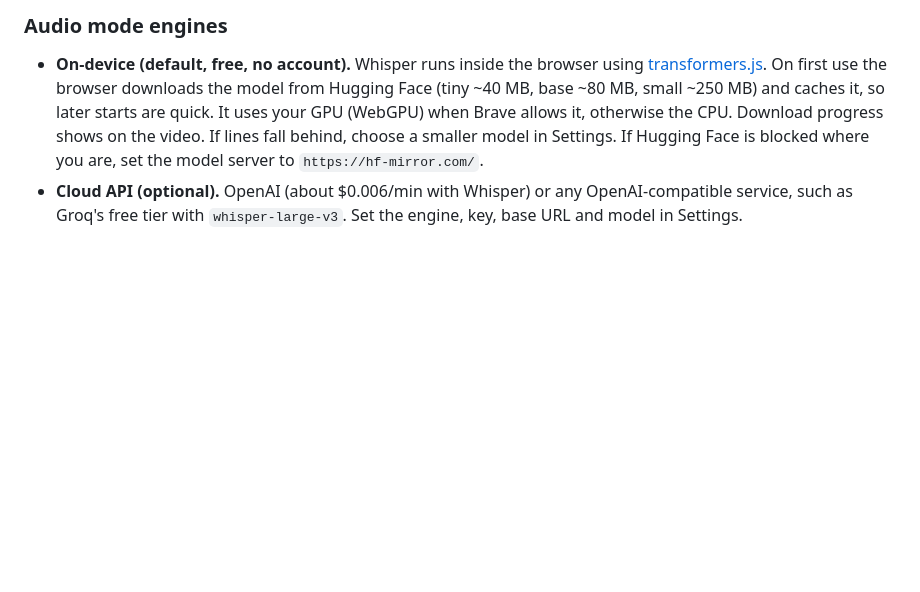
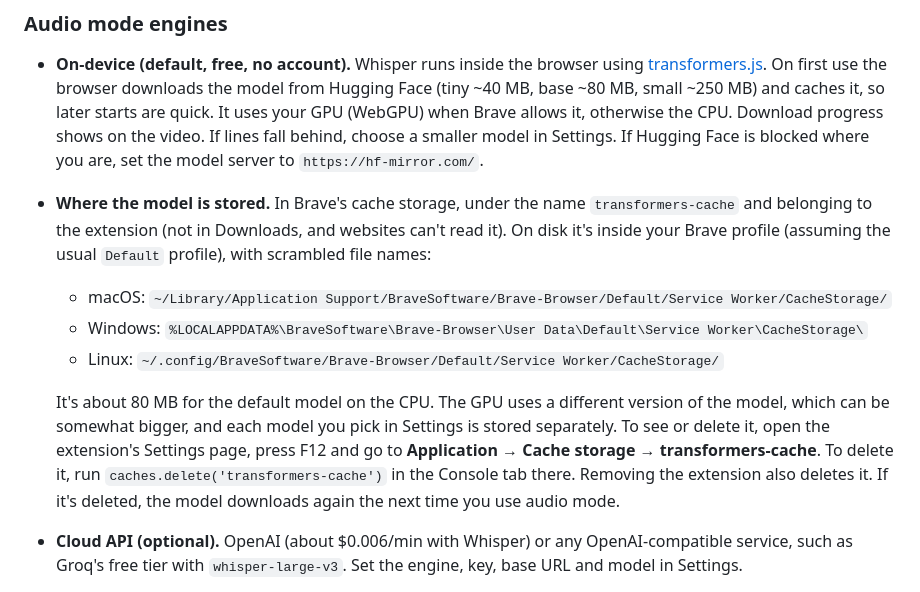
Before and after one commit to niyati-21-cs/pinyin-lens, a Markdown page: README.md, the part around the change. Rendered like a GitHub page; blank space fills up the shorter version.

Commit message:
README: where the on-device speech model is stored and how to delete it
Co-Authored-By: Claude Opus 5.5 <noreply@anthropic.com>
Claude-Session: https://claude.ai/code/session_01AvTtRPr7ghKdMbX38wWmMn

```diff
--- a/README.md
+++ b/README.md
@@ -24,6 +24,12 @@ The site's own subtitles are hidden while the overlay is on, so you only see the
 ### Audio mode engines
 
 - **On-device (default, free, no account).** Whisper runs inside the browser using [transformers.js](https://github.com/huggingface/transformers.js). On first use the browser downloads the model from Hugging Face (tiny ~40 MB, base ~80 MB, small ~250 MB) and caches it, so later starts are quick. It uses your GPU (WebGPU) when Brave allows it, otherwise the CPU. Download progress shows on the video. If lines fall behind, choose a smaller model in Settings. If Hugging Face is blocked where you are, set the model server to `https://hf-mirror.com/`.
+- **Where the model is stored.** In Brave's cache storage, under the name `transformers-cache` and belonging to the extension (not in Downloads, and websites can't read it). On disk it's inside your Brave profile (assuming the usual `Default` profile), with scrambled file names:
+  - macOS: `~/Library/Application Support/BraveSoftware/Brave-Browser/Default/Service Worker/CacheStorage/`
+  - Windows: `%LOCALAPPDATA%\BraveSoftware\Brave-Browser\User Data\Default\Service Worker\CacheStorage\`
+  - Linux: `~/.config/BraveSoftware/Brave-Browser/Default/Service Worker/CacheStorage/`
+
+  It's about 80 MB for the default model on the CPU. The GPU uses a different version of the model, which can be somewhat bigger, and each model you pick in Settings is stored separately. To see or delete it, open the extension's Settings page, press F12 and go to **Application → Cache storage → transformers-cache**. To delete it, run `caches.delete('transformers-cache')` in the Console tab there. Removing the extension also deletes it. If it's deleted, the model downloads again the next time you use audio mode.
 - **Cloud API (optional).** OpenAI (about $0.006/min with Whisper) or any OpenAI-compatible service, such as Groq's free tier with `whisper-large-v3`. Set the engine, key, base URL and model in Settings.
 
 All translation is **offline**. Each word is looked up in the bundled CC-CEDICT dictionary (125,000 entries, simplified and traditional).
```
